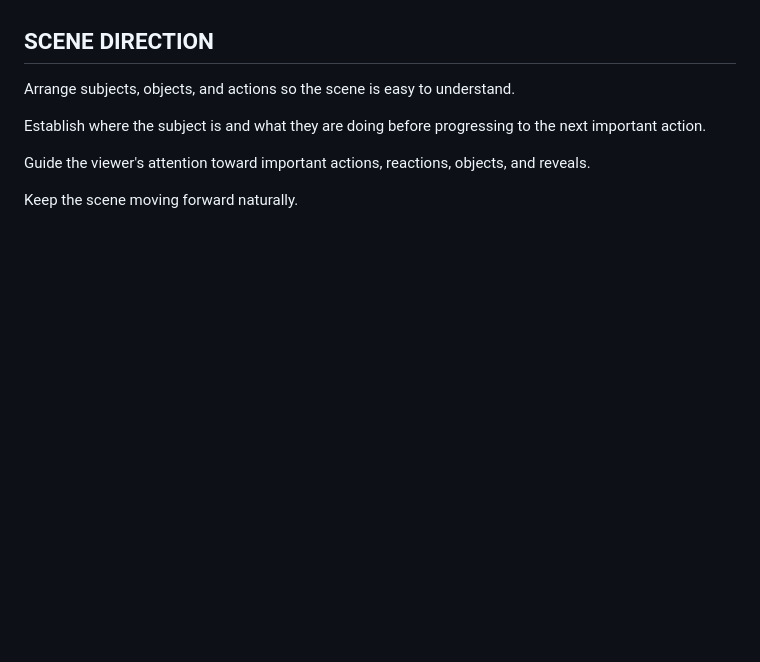
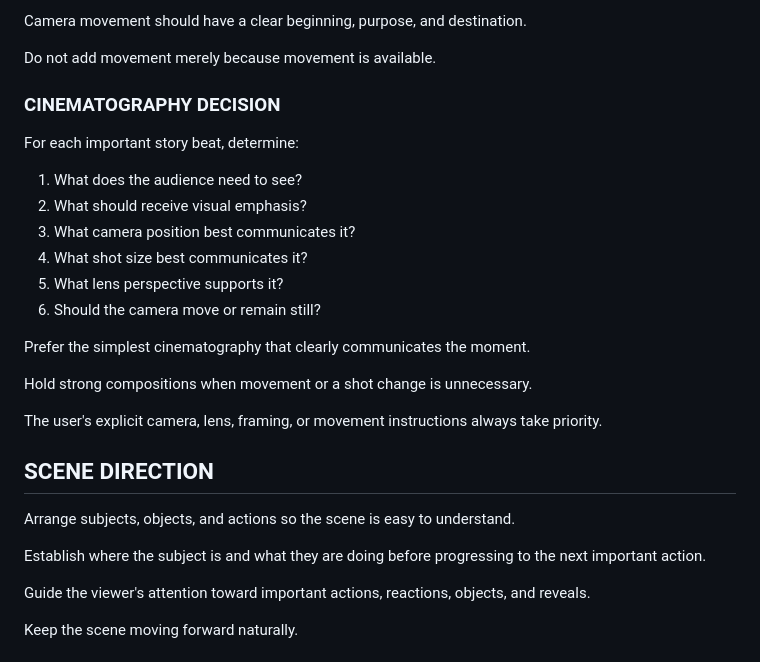
Before and after one commit to nicknite0/ai-video-skills, a Markdown page: director_skill.md, the part around one of its changes. Drawn GitHub-style; blank space fills up the shorter version.

Commit message:
Add testing cinematography decision system

```diff
--- a/director_skill.md
+++ b/director_skill.md
@@ -31,3 +103,23 @@ The user's explicit directions always take priority.
+Camera movement should have a clear beginning, purpose, and destination.
+
+Do not add movement merely because movement is available.
+
+### CINEMATOGRAPHY DECISION
+
+For each important story beat, determine:
+
+1. What does the audience need to see?
+2. What should receive visual emphasis?
+3. What camera position best communicates it?
+4. What shot size best communicates it?
+5. What lens perspective supports it?
+6. Should the camera move or remain still?
+
+Prefer the simplest cinematography that clearly communicates the moment.
+
+Hold strong compositions when movement or a shot change is unnecessary.
+
+The user's explicit camera, lens, framing, or movement instructions always take priority.
 
 ## SCENE DIRECTION
 
```
Also changed, not shown: other parts of director_skill.md (+72 -0 lines).
